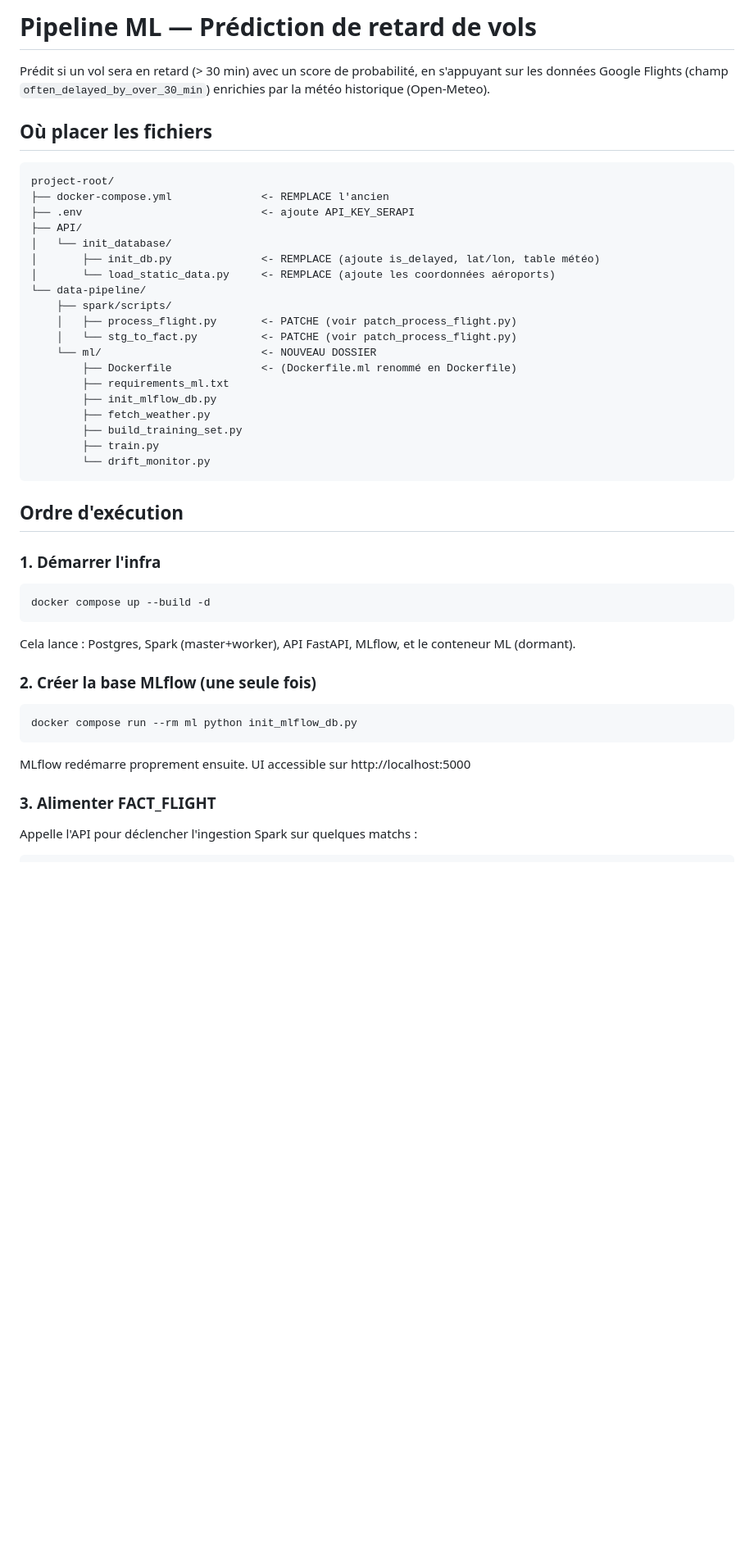
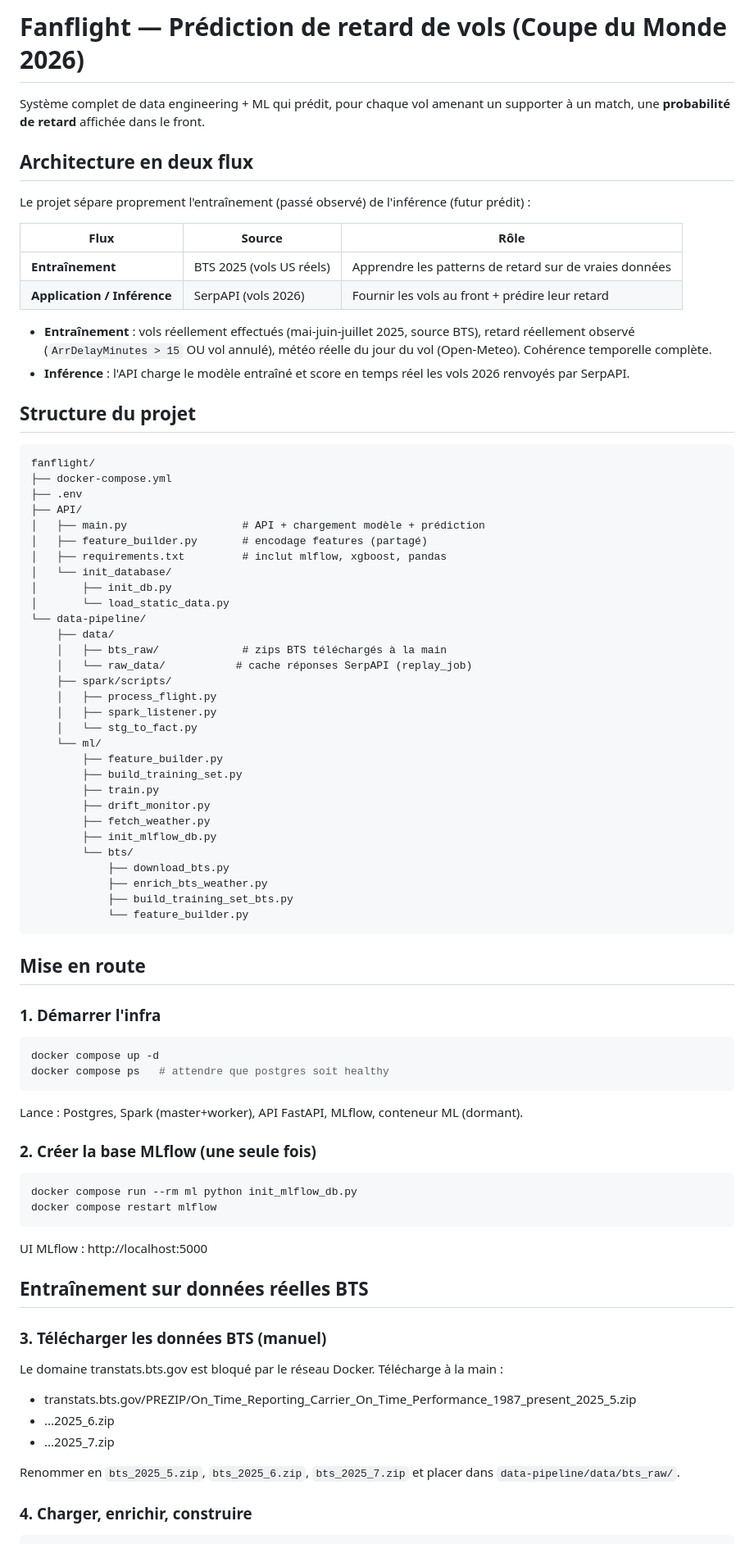
Before and after one commit to pradierh/fanflight, a Markdown page: README.md, the part around one of its changes. Shown at 82% size. Drawn GitHub-style; blank space fills up the shorter version.

````diff
--- a/README.md
+++ b/README.md
@@ -1,47 +1,84 @@
-# Pipeline ML — Prédiction de retard de vols
+# Fanflight — Prédiction de retard de vols (Coupe du Monde 2026)
 
-Prédit si un vol sera en retard (> 30 min) avec un score de probabilité,
-en s'appuyant sur les données Google Flights (champ `often_delayed_by_over_30_min`)
-enrichies par la météo historique (Open-Meteo).
+Système complet de data engineering + ML qui prédit, pour chaque vol amenant un
+supporter à un match, une **probabilité de retard** affichée dans le front.
 
-## Où placer les fichiers
+## Architecture en deux flux
+
+Le projet sépare proprement l'entraînement (passé observé) de l'inférence (futur prédit) :
+
+| Flux | Source | Rôle |
+|---|---|---|
+| **Entraînement** | BTS 2025 (vols US réels) | Apprendre les patterns de retard sur de vraies données |
+| **Application / Inférence** | SerpAPI (vols 2026) | Fournir les vols au front + prédire leur retard |
+
+- **Entraînement** : vols réellement effectués (mai-juin-juillet 2025, source BTS),
+  retard réellement observé (`ArrDelayMinutes > 15` OU vol annulé), météo réelle
+  du jour du vol (Open-Meteo). Cohérence temporelle complète.
+- **Inférence** : l'API charge le modèle entraîné et score en temps réel les vols
+  2026 renvoyés par SerpAPI.
+
+## Structure du projet
 
 ```
-project-root/
-├── docker-compose.yml              <- REMPLACE l'ancien
-├── .env                            <- ajoute API_KEY_SERAPI
+fanflight/
+├── docker-compose.yml
+├── .env
 ├── API/
+│   ├── main.py                  # API + chargement modèle + prédiction
+│   ├── feature_builder.py       # encodage features (partagé)
+│   ├── requirements.txt         # inclut mlflow, xgboost, pandas
 │   └── init_database/
-│       ├── init_db.py              <- REMPLACE (ajoute is_delayed, lat/lon, table météo)
-│       └── load_static_data.py     <- REMPLACE (ajoute les coordonnées aéroports)
+│       ├── init_db.py
+│       └── load_static_data.py
 └── data-pipeline/
+    ├── data/
+    │   ├── bts_raw/             # zips BTS téléchargés à la main
+    │   └── raw_data/           # cache réponses SerpAPI (replay_job)
     ├── spark/scripts/
-    │   ├── process_flight.py       <- PATCHE (voir patch_process_flight.py)
-    │   └── stg_to_fact.py          <- PATCHE (voir patch_process_flight.py)
-    └── ml/                         <- NOUVEAU DOSSIER
-        ├── Dockerfile              <- (Dockerfile.ml renommé en Dockerfile)
-        ├── requirements_ml.txt
-        ├── init_mlflow_db.py
-        ├── fetch_weather.py
+    │   ├── process_flight.py
+    │   ├── spark_listener.py
+    │   └── stg_to_fact.py
+    └── ml/
+        ├── feature_builder.py
         ├── build_training_set.py
         ├── train.py
-        └── drift_monitor.py
+        ├── drift_monitor.py
+        ├── fetch_weather.py
+        ├── init_mlflow_db.py
+        └── bts/
+            ├── download_bts.py
+            ├── enrich_bts_weather.py
+            ├── build_training_set_bts.py
+            └── feature_builder.py
 ```
 
-## Ordre d'exécution
+## Mise en route
 
 ### 1. Démarrer l'infra
 ```bash
-docker compose up --build -d
+docker compose up -d
+docker compose ps   # attendre que postgres soit healthy
 ```
-Cela lance : Postgres, Spark (master+worker), API FastAPI, MLflow, et le conteneur ML (dormant).
+Lance : Postgres, Spark (master+worker), API FastAPI, MLflow, conteneur ML (dormant).
 
 ### 2. Créer la base MLflow (une seule fois)
 ```bash
 docker compose run --rm ml python init_mlflow_db.py
+docker compose restart mlflow
 ```
-MLflow redémarre proprement ensuite. UI accessible sur http://localhost:5000
+UI MLflow : http://localhost:5000
 
-### 3. Alimenter FACT_FLIGHT
-Appelle l'API pour déclencher l'ingestion Spark sur quelques matchs :
+## Entraînement sur données réelles BTS
+
+### 3. Télécharger les données BTS (manuel)
+Le domaine transtats.bts.gov est bloqué par le réseau Docker. Télécharge à la main :
+- transtats.bts.gov/PREZIP/On_Time_Reporting_Carrier_On_Time_Performance_1987_present_2025_5.zip
+- ...2025_6.zip
+- ...2025_7.zip
+
+Renommer en `bts_2025_5.zip`, `bts_2025_6.zip`, `bts_2025_7.zip`
+et placer dans `data-pipeline/data/bts_raw/`.
+
+### 4. Charger, enrichir, construire
 ```bash
````
Also changed, not shown: other parts of README.md (+39 -36 lines).
